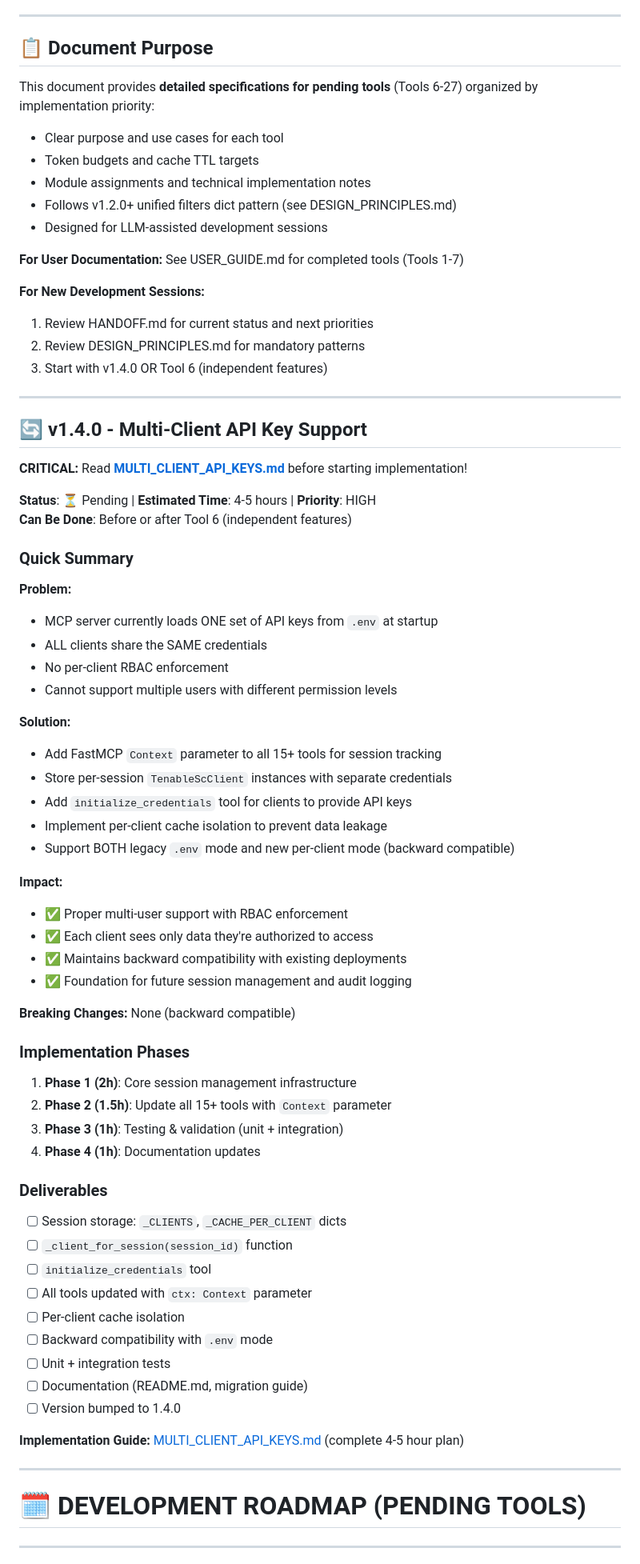
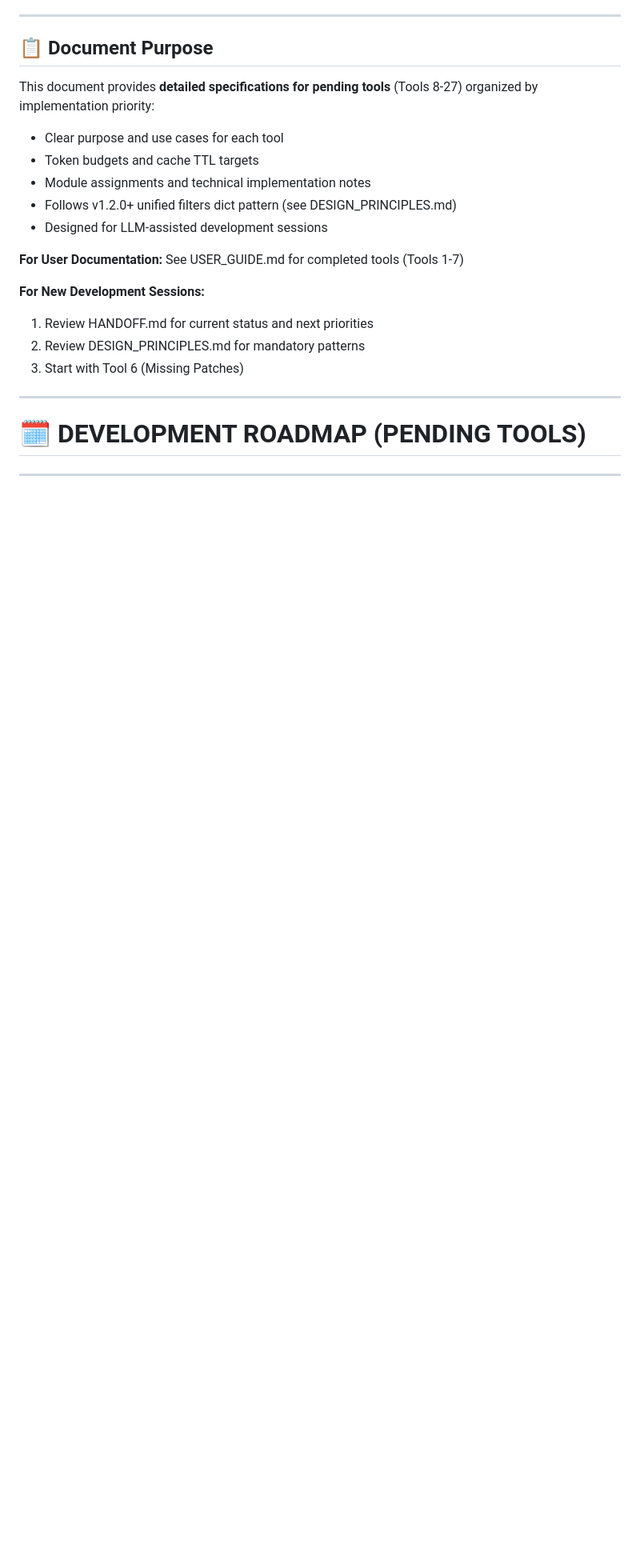
Before and after one commit to ABMJ/tenable-sc-mcp-server, a Markdown page: TOOLS_ROADMAP.md, the part around one of its changes. Shown at 80% size. Drawn GitHub-style; blank space fills up the shorter version.

```diff
--- a/TOOLS_ROADMAP.md
+++ b/TOOLS_ROADMAP.md
@@ -55,7 +52,7 @@
 
 ## 📋 Document Purpose
 
-This document provides **detailed specifications for pending tools** (Tools 6-27) organized by implementation priority:
+This document provides **detailed specifications for pending tools** (Tools 8-27) organized by implementation priority:
 
 - Clear purpose and use cases for each tool
 - Token budgets and cache TTL targets
@@ -68,60 +65,7 @@ This document provides **detailed specifications for pending tools** (Tools 6-27
 **For New Development Sessions:**
 1. Review HANDOFF.md for current status and next priorities
 2. Review DESIGN_PRINCIPLES.md for mandatory patterns
-3. Start with v1.4.0 OR Tool 6 (independent features)
-
----
-
-## 🔄 v1.4.0 - Multi-Client API Key Support
-
-**CRITICAL:** Read **[MULTI_CLIENT_API_KEYS.md](MULTI_CLIENT_API_KEYS.md)** before starting implementation!
-
-**Status**: ⏳ Pending | **Estimated Time**: 4-5 hours | **Priority**: HIGH
-**Can Be Done**: Before or after Tool 6 (independent features)
-
-### Quick Summary
-
-**Problem:**
-- MCP server currently loads ONE set of API keys from `.env` at startup
-- ALL clients share the SAME credentials
-- No per-client RBAC enforcement
-- Cannot support multiple users with different permission levels
-
-**Solution:**
-- Add FastMCP `Context` parameter to all 15+ tools for session tracking
-- Store per-session `TenableScClient` instances with separate credentials
-- Add `initialize_credentials` tool for clients to provide API keys
-- Implement per-client cache isolation to prevent data leakage
-- Support BOTH legacy `.env` mode and new per-client mode (backward compatible)
-
-**Impact:**
-- ✅ Proper multi-user support with RBAC enforcement
-- ✅ Each client sees only data they're authorized to access
-- ✅ Maintains backward compatibility with existing deployments
-- ✅ Foundation for future session management and audit logging
-
-**Breaking Changes:** None (backward compatible)
-
-### Implementation Phases
-
-1. **Phase 1 (2h)**: Core session management infrastructure
-2. **Phase 2 (1.5h)**: Update all 15+ tools with `Context` parameter
-3. **Phase 3 (1h)**: Testing & validation (unit + integration)
-4. **Phase 4 (1h)**: Documentation updates
-
-### Deliverables
-
-- [ ] Session storage: `_CLIENTS`, `_CACHE_PER_CLIENT` dicts
-- [ ] `_client_for_session(session_id)` function
-- [ ] `initialize_credentials` tool
-- [ ] All tools updated with `ctx: Context` parameter
-- [ ] Per-client cache isolation
-- [ ] Backward compatibility with `.env` mode
-- [ ] Unit + integration tests
-- [ ] Documentation (README.md, migration guide)
-- [ ] Version bumped to 1.4.0
-
-**Implementation Guide:** [MULTI_CLIENT_API_KEYS.md](MULTI_CLIENT_API_KEYS.md) (complete 4-5 hour plan)
+3. Start with Tool 6 (Missing Patches)
 
 ---
 
```
Also changed, not shown: other parts of TOOLS_ROADMAP.md (+193 -28 lines), HANDOFF.md (+156 -93 lines).
